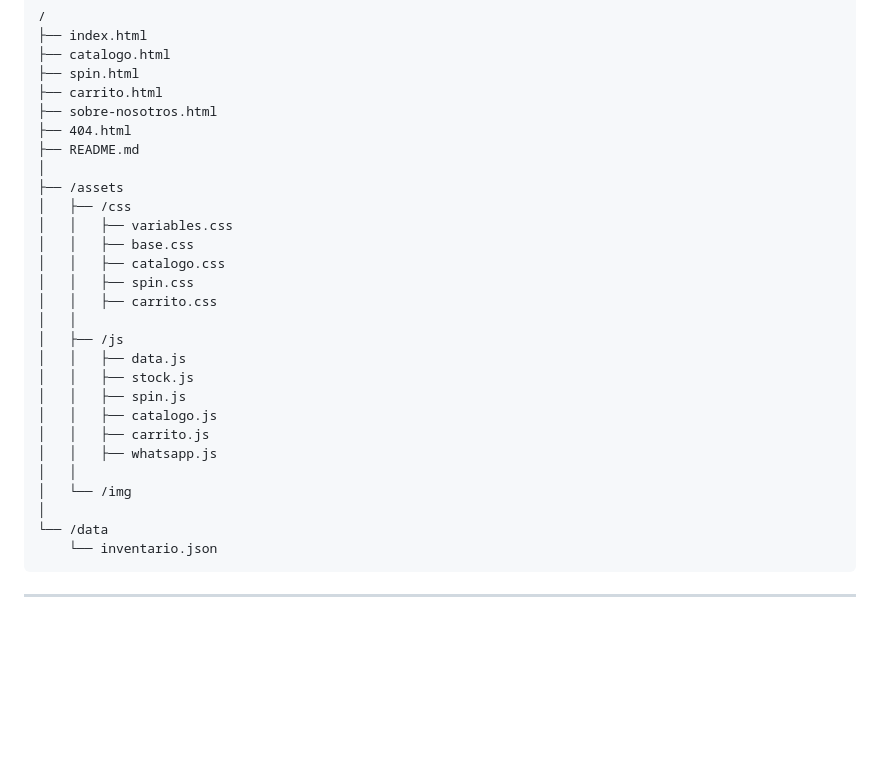
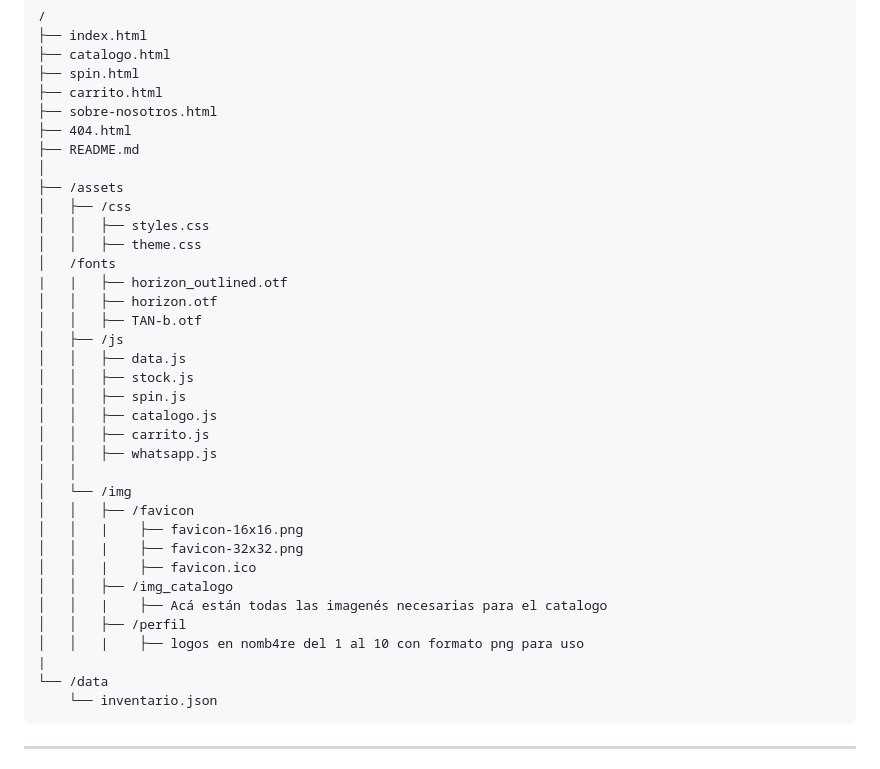
Before and after one commit to ShopUniverses/ShopUniverses.github.io, a Markdown page: README.md, the part around one of its changes. Drawn GitHub-style; blank space fills up the shorter version.

Commit message:
actualización en el README

```diff
--- a/README.md
+++ b/README.md
@@ -124,12 +123,12 @@ Gracias.
 │
 ├── /assets
 │   ├── /css
-│   │   ├── variables.css
-│   │   ├── base.css
-│   │   ├── catalogo.css
-│   │   ├── spin.css
-│   │   ├── carrito.css
-│   │
+│   │   ├── styles.css
+│   │   ├── theme.css
+│   /fonts
+|   |   ├── horizon_outlined.otf
+│   │   ├── horizon.otf
+│   │   ├── TAN-b.otf
 │   ├── /js
 │   │   ├── data.js
 │   │   ├── stock.js
@@ -139,7 +138,15 @@ Gracias.
 │   │   ├── whatsapp.js
 │   │
 │   └── /img
-│
+│   │   ├── /favicon
+│   │   |    ├── favicon-16x16.png
+│   │   |    ├── favicon-32x32.png
+│   │   |    ├── favicon.ico
+│   │   ├── /img_catalogo
+│   │   |    ├── Acá están todas las imagenés necesarias para el catalogo
+│   │   ├── /perfil
+│   │   |    ├── logos en nomb4re del 1 al 10 con formato png para uso
+|
 └── /data
     └── inventario.json
 </span></span></code></div></div></pre>
```
Also changed, not shown: other parts of README.md (+0 -1 lines).
